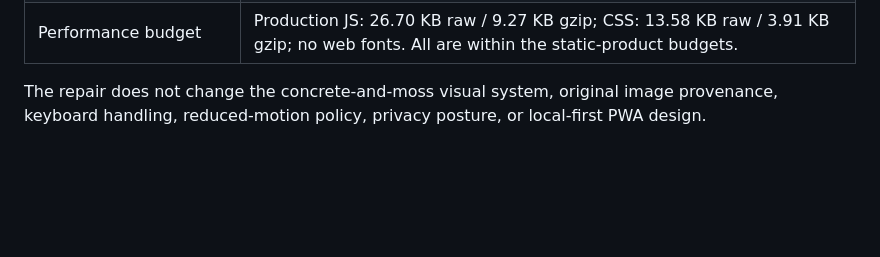
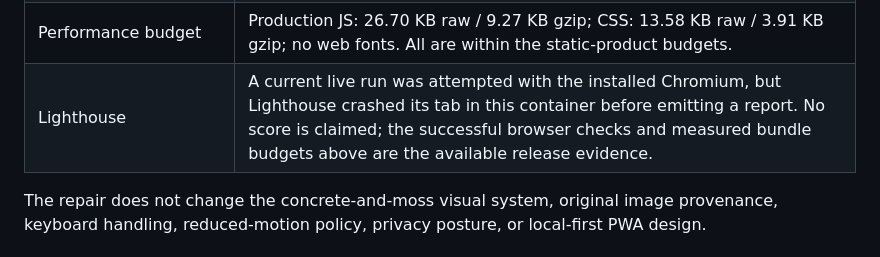
Before and after one commit to B-Divyesh/sf-prereq-sprint-map, a Markdown page: .factory/handoff.md, the part around the change. Rendered like a GitHub page; blank space fills up the shorter version.

Commit message:
docs: note lighthouse verification limitation

```diff
--- a/.factory/handoff.md
+++ b/.factory/handoff.md
@@ -44,6 +44,7 @@ Required deploy directory: `dist/` (static site; `index.html` is at its root).
 | Live repair regression | `https://prereq-sprint-map.sociobot.in` served the repaired `index-B0jfDiQ1.js`; live browser smoke passed both 10,001-minute clamps, invalid-date no-persistence/no-success recovery, PWA offline, and legal route |
 | Live accessibility / URL check | Live axe: 0 violations (0 serious/critical); `verify-url.sh` had no console/page errors and confirmed title, `lang=en`, one `h1`, main, image alt text, and labeled buttons |
 | Performance budget | Production JS: 26.70 KB raw / 9.27 KB gzip; CSS: 13.58 KB raw / 3.91 KB gzip; no web fonts. All are within the static-product budgets. |
+| Lighthouse | A current live run was attempted with the installed Chromium, but Lighthouse crashed its tab in this container before emitting a report. No score is claimed; the successful browser checks and measured bundle budgets above are the available release evidence. |
 
 The repair does not change the concrete-and-moss visual system, original image provenance, keyboard handling, reduced-motion policy, privacy posture, or local-first PWA design.
 
```
